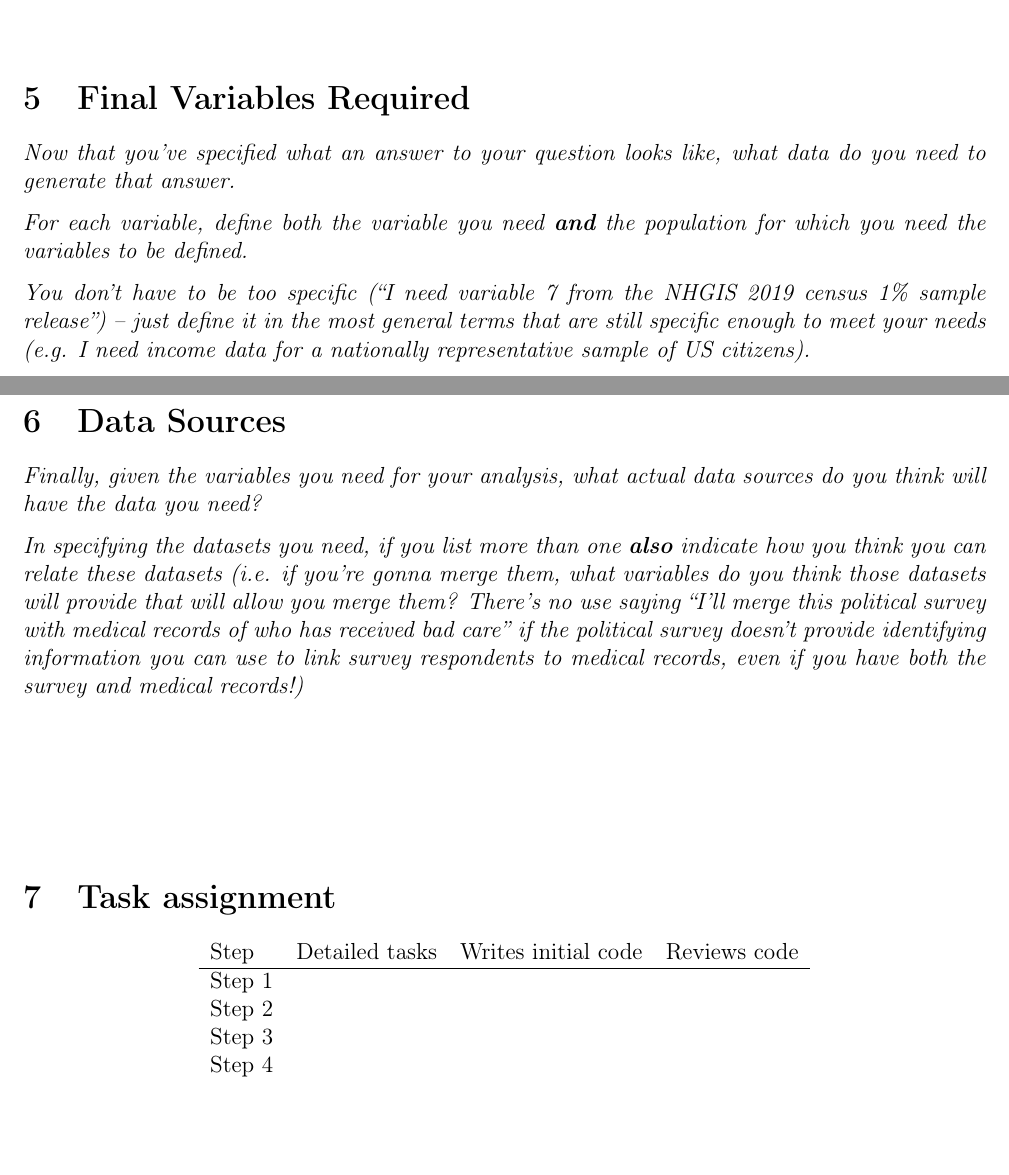
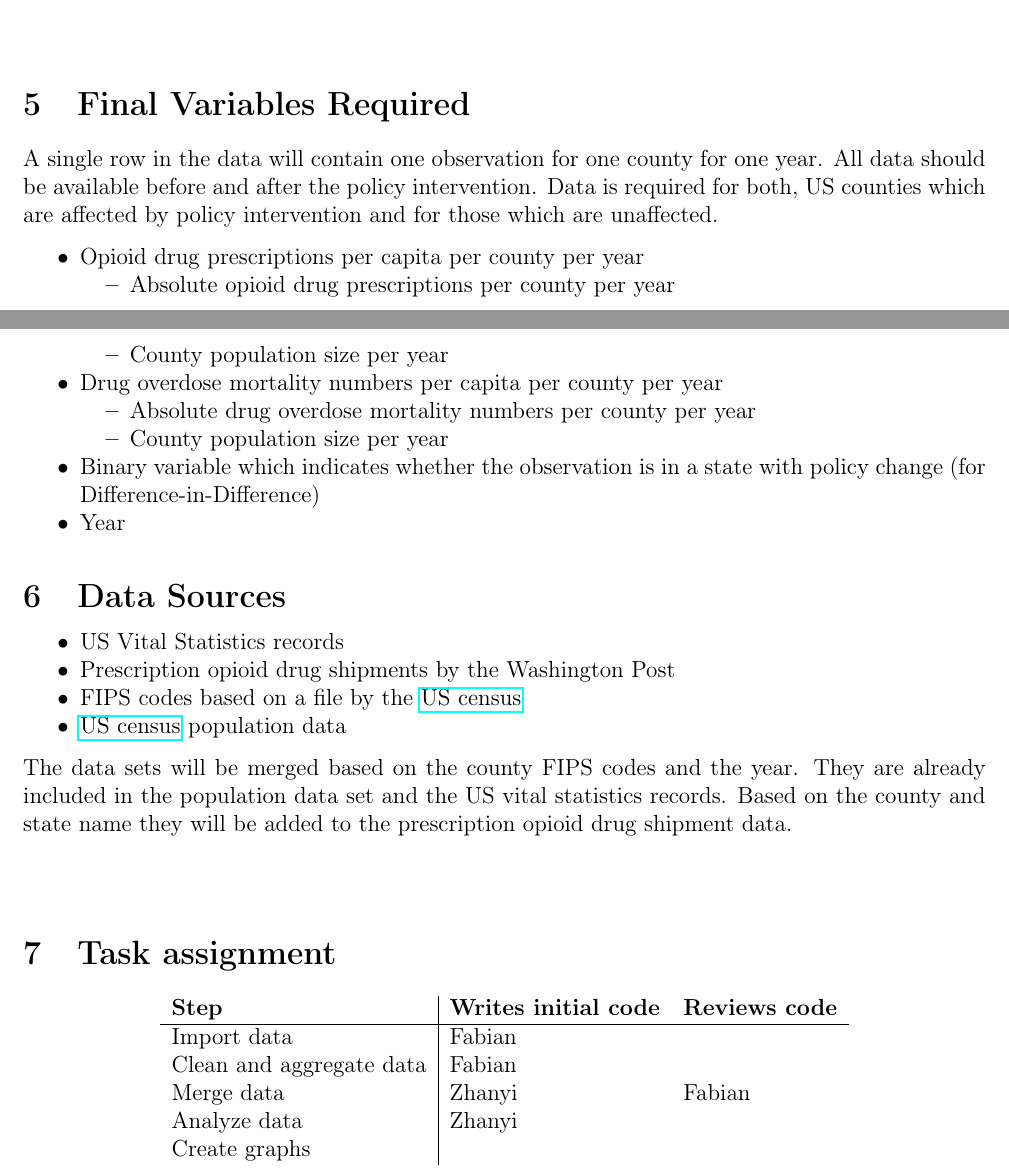
Before and after one commit to MIDS-at-Duke/pds-2022-white-team, a LaTeX document (41_project_strategy.tex): two parts of pages 2 and 3 of 3, joined at a grey line, cut so that both start at the same text, the shorter picture padded with empty space. Compiled offline with pdfLaTeX.

Commit message:
1st version of project strategy outline

```diff
--- a/41_project_strategy.tex
+++ b/41_project_strategy.tex
@@ -16,6 +16,7 @@
 % \usepackage[document]{ragged2e}
 \usepackage{verbatim, rotating, paralist}
 \usepackage{enumerate}
+\usepackage{float}
 
 \usepackage{natbib}
 
@@ -105,2 +114 @@
 \end{minipage}
-\vspace*{5cm}\\
@@ -107,28 +127,68 @@
+    \label{fig:did}
+\end{figure}
+
+
+
+\vspace*{1cm}
 \section{Final Variables Required}
 
-\emph{Now that you've specified what an answer to your question looks like, what data do you need to generate that answer.}
+%\emph{Now that you've specified what an answer to your question looks like, what data do you need to generate that answer.}
 
-\emph{For each variable, define both the variable you need \textbf{and} the population for which you need the variables to be defined.}
+%\emph{For each variable, define both the variable you need \textbf{and} the population for which you need the variables to be defined.}
 
-\emph{You don't have to be too specific (``I need variable 7 from the NHGIS 2019 census 1\% sample release'') -- just define it in the most general terms that are still specific enough to meet your needs (e.g. I need income data for a nationally representative sample of US citizens). }
-\pagebreak
+%\emph{You don't have to be too specific (``I need variable 7 from the NHGIS 2019 census 1\% sample release'') -- just define it in the most general terms that are still specific enough to meet your needs (e.g. I need income data for a nationally representative sample of US citizens). }
+%\pagebreak
+
+A single row in the data will contain one observation for one county for one year. All data should be available before and after the policy intervention. Data is required for both, US counties which are affected by policy intervention and for those which are unaffected.
+
+\begin{itemize}
+
+\item Opioid drug prescriptions per capita per county per year
+	\begin{itemize}
+	\item Absolute opioid drug prescriptions per county per year
+	\item County population size per year
+	\end{itemize}
+\item Drug overdose mortality numbers per capita per county per year
+	\begin{itemize}
+	\item Absolute drug overdose mortality numbers per county per year
+	\item County population size per year
+	\end{itemize}
+\item Binary variable which indicates whether the observation is in a state with policy change (for Difference-in-Difference)
+
+\item Year
+
+
+
+\end{itemize}
+
 \section{Data Sources}
 
-\emph{Finally, given the variables you need for your analysis, what actual data sources do you think will have the data you need?}
+%\emph{Finally, given the variables you need for your analysis, what actual data sources do you think will have the data you need?}
 
-\emph{In specifying the datasets you need, if you list more than one \textbf{also} indicate how you think you can relate these datasets (i.e. if you're gonna merge them, what variables do you think those datasets will provide that will allow you merge them? There's no use saying ``I'll merge this political survey with medical records of who has received bad care'' if the political survey doesn't provide identifying information you can use to link survey respondents to medical records, even if you have both the survey and medical records!)}
-\vspace*{2cm}\\
+%\emph{In specifying the datasets you need, if you list more than one \textbf{also} indicate how you think you can relate these datasets (i.e. if you're gonna merge them, what variables do you think those datasets will provide that will allow you merge them? There's no use saying ``I'll merge this political survey with medical records of who has received bad care'' if the political survey doesn't provide identifying information you can use to link survey respondents to medical records, even if you have both the survey and medical records!)}
+
+\begin{itemize}
+	\item US Vital Statistics records
+	\item Prescription opioid drug shipments by the Washington Post
+	\item FIPS codes based on a file by the \href{https://www2.census.gov/geo/docs/reference/codes/files/national_county.txt}{US census}
+	\item \href{https://www.census.gov/programs-surveys/popest/data.html}{US census} population data
+\end{itemize}
+
+
+The data sets will be merged based on the county FIPS codes and the year. They are already included in the population data set and the US vital statistics records. Based on the county and state name they will be added to the prescription opioid drug shipment data.
+\vspace*{1cm}
 
 
 \section{Task assignment}
 
 \begin{center}
-\begin{tabular}{ l l l l}
- Step & Detailed tasks & Writes initial code & Reviews code\\ \hline
- Step 1 & & & \\
- Step 2 & & & \\
- Step 3 & & & \\
- Step 4 & & & \\
+\begin{tabular}{ l | l l}
+\textbf{Step}  & \textbf{Writes initial code} & \textbf{Reviews code}\\ \hline
+ Import data & Fabian & \\
+ Clean and aggregate data & Fabian & \\
+ Merge data & Zhanyi & Fabian \\
+ Analyze data & Zhanyi & \\
+ Create graphs & & \\
 \end{tabular}
 \end{center}
 
```
Also changed, not shown: 41_project_strategy.pdf, 41_project_strategy_potential_model_results_did.png (added), 41_project_strategy_potential_model_results_prepost.png (added), 41_project_strategy.tex (46 more changed lines).
